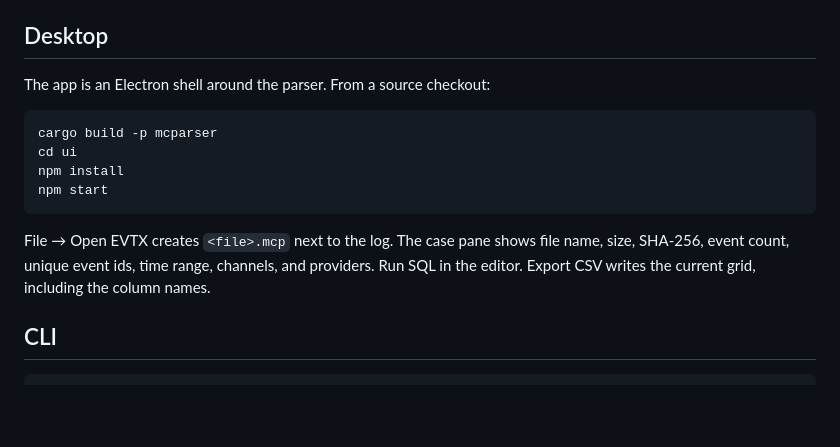
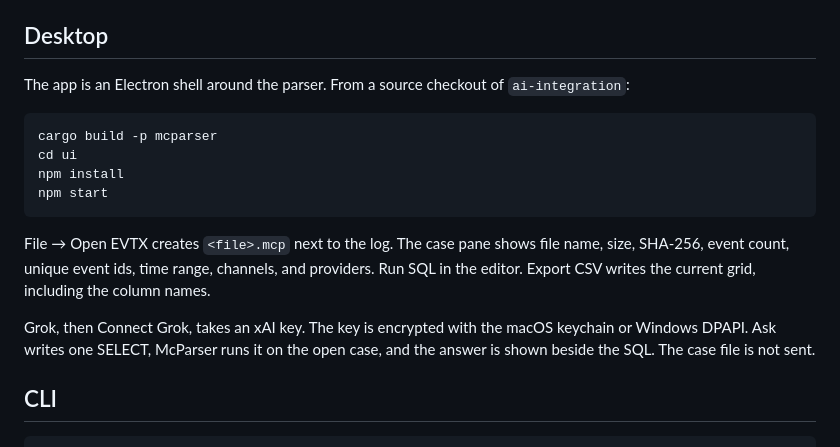
Before and after one commit to danieldejager/mcparser, a Markdown page: README.md, the part around one of its changes. Drawn GitHub-style; blank space fills up the shorter version.

````diff
--- a/README.md
+++ b/README.md
@@ -54,7 +54,7 @@ The binary is `target\release\mcparser.exe`.
 
 ## Desktop
 
-The app is an Electron shell around the parser. From a source checkout:
+The app is an Electron shell around the parser. From a source checkout of `ai-integration`:
 
 ```bash
 cargo build -p mcparser
@@ -64,6 +64,8 @@ npm start
 ```
 
 File → Open EVTX creates `<file>.mcp` next to the log. The case pane shows file name, size, SHA-256, event count, unique event ids, time range, channels, and providers. Run SQL in the editor. Export CSV writes the current grid, including the column names.
+
+Grok, then Connect Grok, takes an xAI key. The key is encrypted with the macOS keychain or Windows DPAPI. Ask writes one SELECT, McParser runs it on the open case, and the answer is shown beside the SQL. The case file is not sent.
 
 ## CLI
 
````
Also changed, not shown: other parts of README.md (+7 -6 lines).
